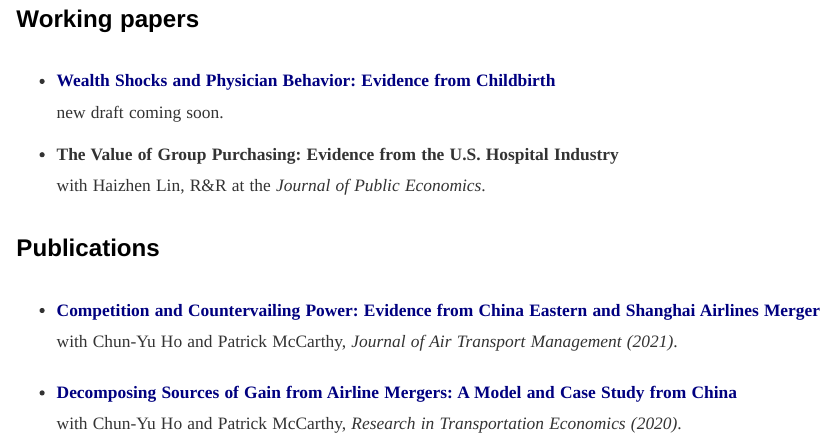
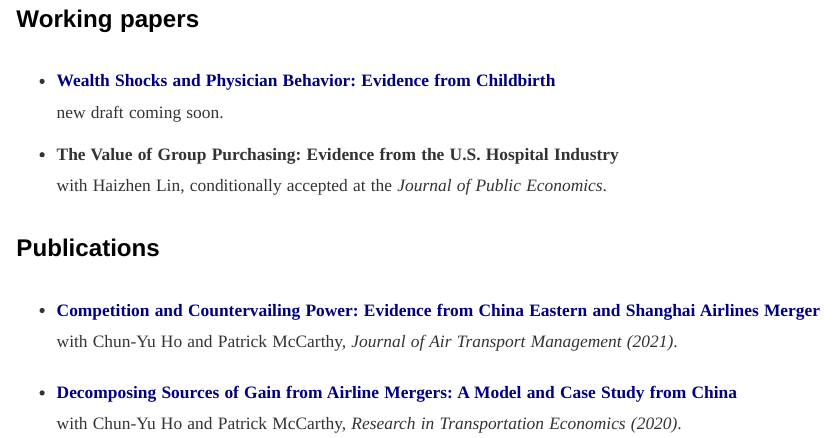
Before and after one commit to yanhao-wang/yanhao-wang.github.io, an R Markdown document (research.Rmd): the page in a window 1100 px wide, from 90 px down. The pictures show the output file research.html that the author committed with the source, opened offline; library style sheets and scripts come from the installed R packages.

Commit message:
Add files via upload

```diff
--- a/research.Rmd
+++ b/research.Rmd
@@ -21,7 +21,7 @@ pagetitle: "Yanhao Wang - Research"
 
 
 - **The Value of Group Purchasing: Evidence from the U.S. Hospital Industry**<br>
- with Haizhen Lin, R&R at the *Journal of Public Economics*. <br>
+ with Haizhen Lin, conditionally accepted at the *Journal of Public Economics*. <br>
 <!--
 -- Presented at IIOC (2023), ASHEcon (2023)
 <details>
```
Also changed, not shown: research.html.
